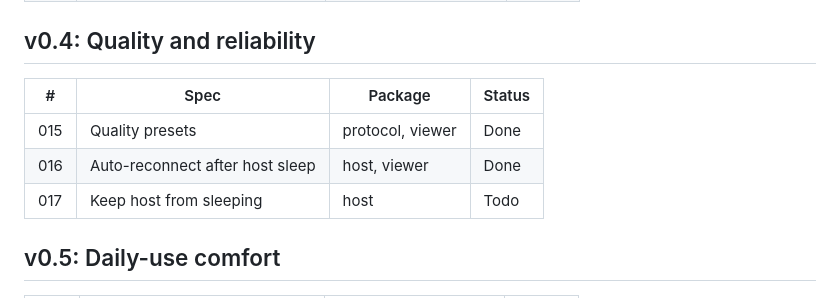
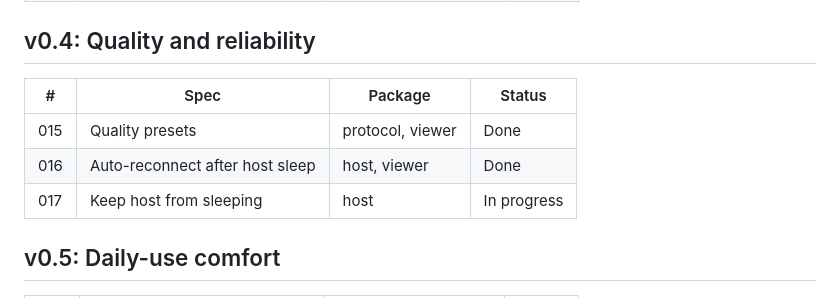
Before and after one commit to rafiyasir/pilotpane, a Markdown page: docs/ROADMAP.md, the part around the change. GitHub-like rendering.

```diff
--- a/docs/ROADMAP.md
+++ b/docs/ROADMAP.md
@@ -35,11 +35,11 @@ Spec numbers are permanent. Status: Todo, In progress, Done.
 
 ## v0.4: Quality and reliability
 
-| #   | Spec                            | Package          | Status |
-| --- | ------------------------------- | ---------------- | ------ |
-| 015 | Quality presets                 | protocol, viewer | Done   |
-| 016 | Auto-reconnect after host sleep | host, viewer     | Done   |
-| 017 | Keep host from sleeping         | host             | Todo   |
+| #   | Spec                            | Package          | Status      |
+| --- | ------------------------------- | ---------------- | ----------- |
+| 015 | Quality presets                 | protocol, viewer | Done        |
+| 016 | Auto-reconnect after host sleep | host, viewer     | Done        |
+| 017 | Keep host from sleeping         | host             | In progress |
 
 ## v0.5: Daily-use comfort
 
```
Also changed, not shown: .claude/specs/017-keep-awake.md (added, +58 -0 lines).
